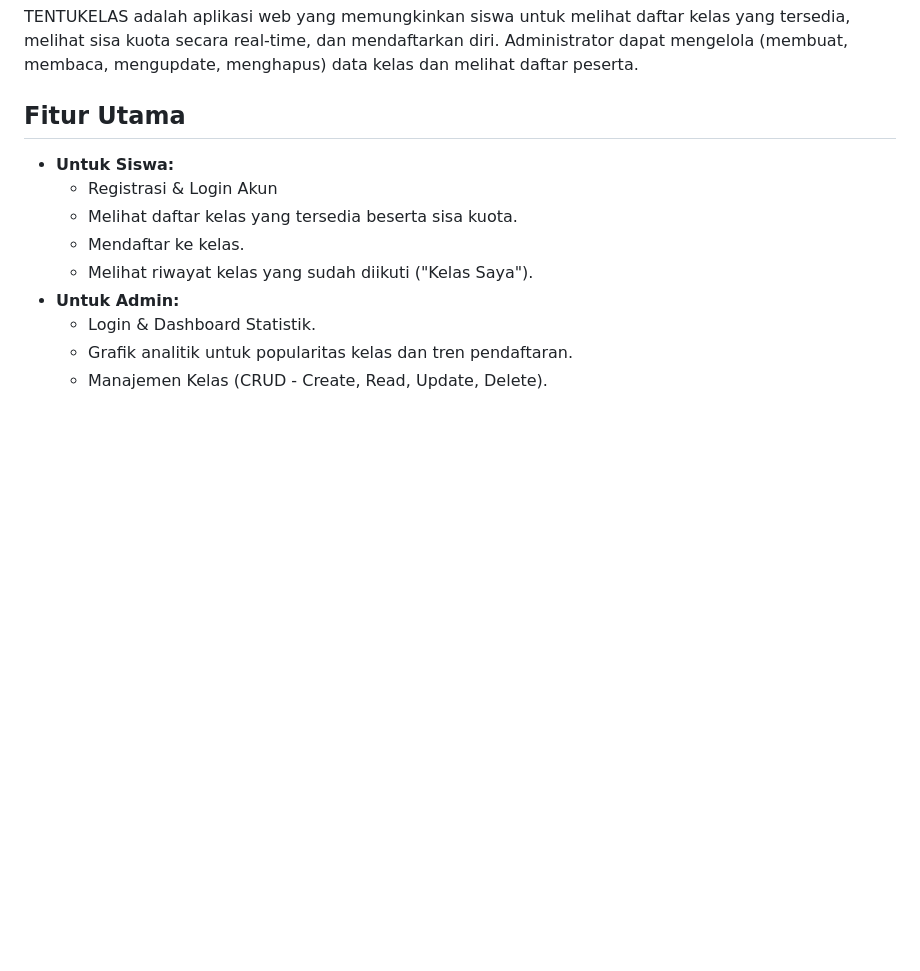
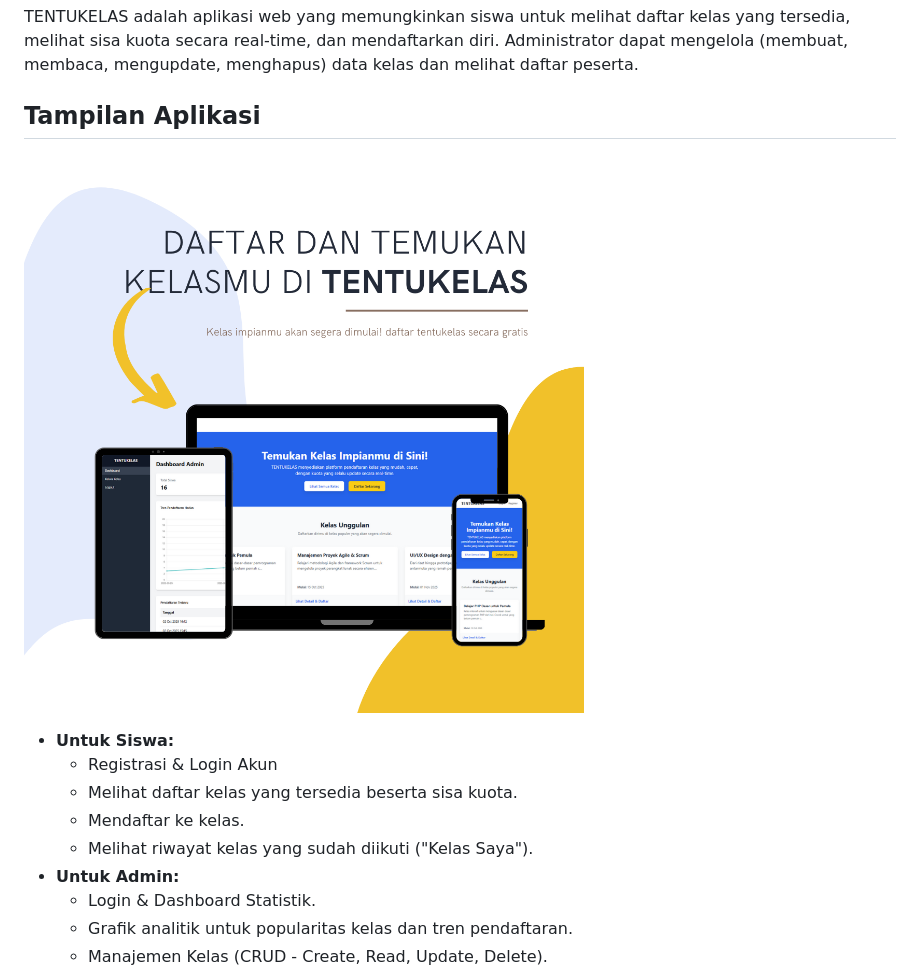
Before and after one commit to wonderkid99/tentukelas, a Markdown page: README.md, the part around the change printed below. GitHub-like rendering; pictures changed too: images/tentukelas-flyer.png (added); blank space fills up the shorter version.

Commit message:
docs: add test report and update readme with images

```diff
--- a/README.md
+++ b/README.md
@@ -2,7 +4,9 @@
 
 TENTUKELAS adalah aplikasi web yang memungkinkan siswa untuk melihat daftar kelas yang tersedia, melihat sisa kuota secara real-time, dan mendaftarkan diri. Administrator dapat mengelola (membuat, membaca, mengupdate, menghapus) data kelas dan melihat daftar peserta.
 
-## Fitur Utama
+## Tampilan Aplikasi
+
+![Screenshot Dashboard Admin](images/tentukelas-flyer.png)
 
 - **Untuk Siswa:**
   - Registrasi & Login Akun
```
Also changed, not shown: other parts of README.md (+34 -2 lines).
